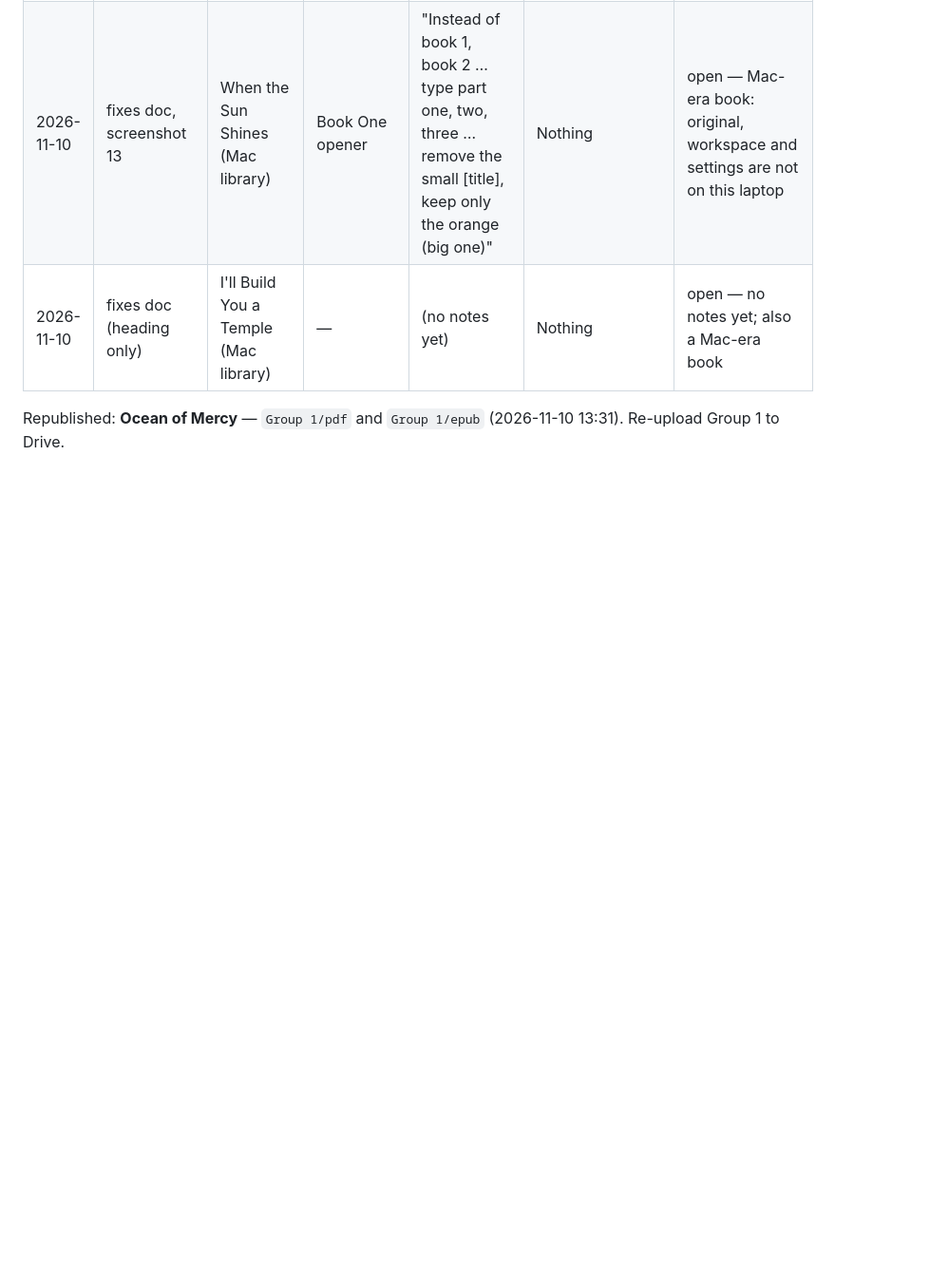
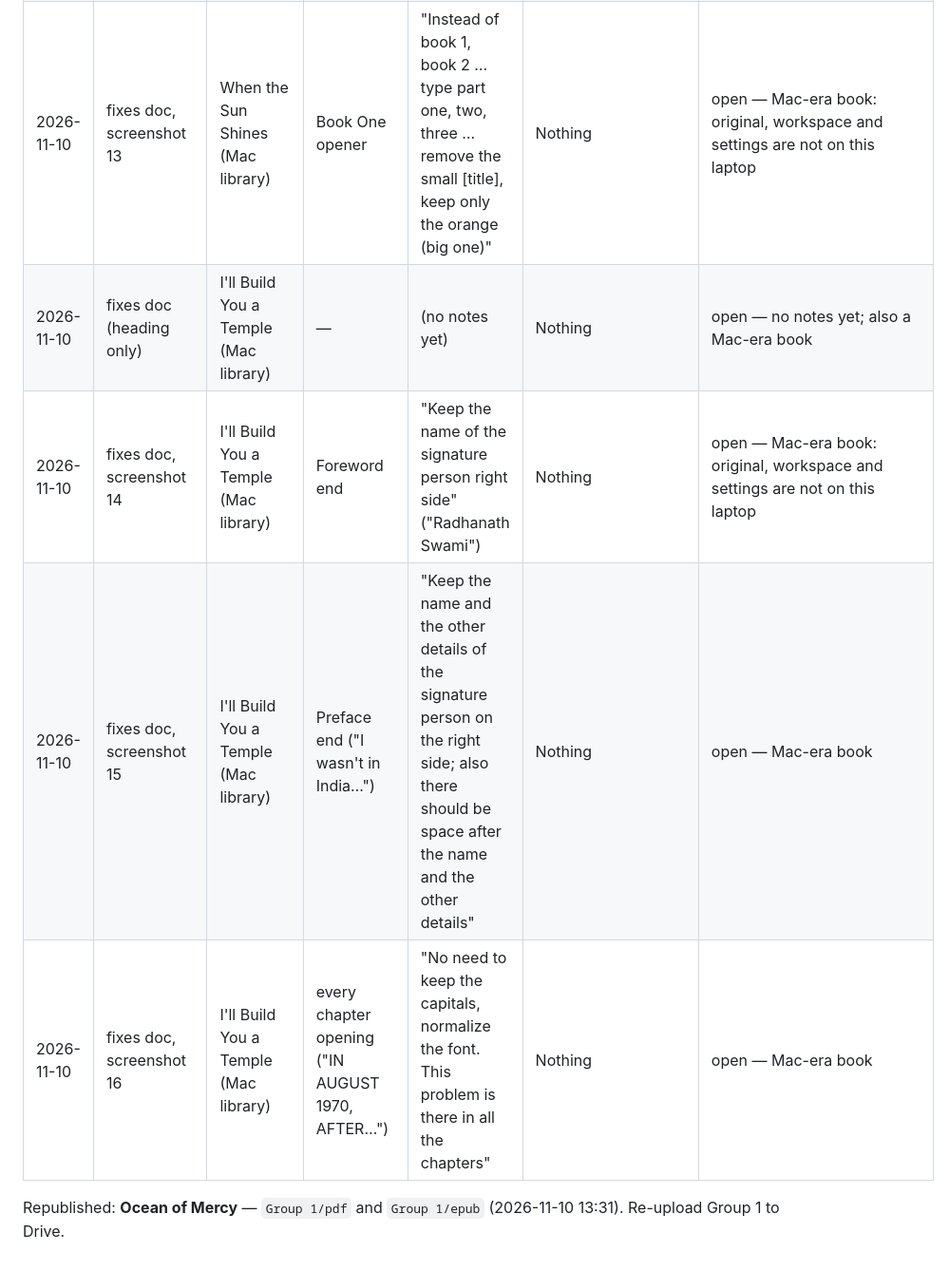
Before and after one commit to dev-arctik/book-studio, a Markdown page: manual/manual-edits.md, the part around one of its changes. Shown at 95% size. Drawn GitHub-style; blank space fills up the shorter version.

```diff
--- a/manual/manual-edits.md
+++ b/manual/manual-edits.md
@@ -33,4 +34,7 @@ Every manual edit Devansh asks for on a finished book: what he marked, what was
 | 2026-11-10 | fixes doc, screenshot 13 | When the Sun Shines (Mac library) | Book One opener | "Instead of book 1, book 2 … type part one, two, three … remove the small [title], keep only the orange (big one)" | Nothing | open — Mac-era book: original, workspace and settings are not on this laptop |
 | 2026-11-10 | fixes doc (heading only) | I'll Build You a Temple (Mac library) | — | (no notes yet) | Nothing | open — no notes yet; also a Mac-era book |
+| 2026-11-10 | fixes doc, screenshot 14 | I'll Build You a Temple (Mac library) | Foreword end | "Keep the name of the signature person right side" ("Radhanath Swami") | Nothing | open — Mac-era book: original, workspace and settings are not on this laptop |
+| 2026-11-10 | fixes doc, screenshot 15 | I'll Build You a Temple (Mac library) | Preface end ("I wasn't in India…") | "Keep the name and the other details of the signature person on the right side; also there should be space after the name and the other details" | Nothing | open — Mac-era book |
+| 2026-11-10 | fixes doc, screenshot 16 | I'll Build You a Temple (Mac library) | every chapter opening ("IN AUGUST 1970, AFTER…") | "No need to keep the capitals, normalize the font. This problem is there in all the chapters" | Nothing | open — Mac-era book |
 
 Republished: **Ocean of Mercy** — `Group 1/pdf` and `Group 1/epub` (2026-11-10 13:31). Re-upload Group 1 to Drive.
```
Also changed, not shown: other parts of manual/manual-edits.md (+5 -4 lines).
